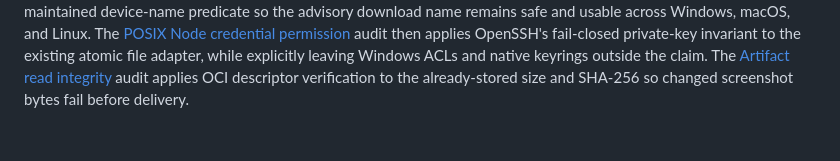
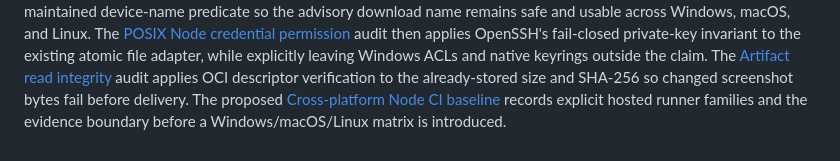
Before and after one commit to yxflc11/openbot, a Markdown page: docs/research/README.md, the part around the change. Drawn GitHub-style.

Commit message:
docs: research cross-platform node ci

```diff
--- a/docs/research/README.md
+++ b/docs/research/README.md
@@ -59,3 +59,5 @@ OpenSSH's fail-closed private-key invariant to the existing atomic file adapter,
 leaving Windows ACLs and native keyrings outside the claim.
 The [Artifact read integrity](artifact-read-integrity.md) audit applies OCI descriptor verification
 to the already-stored size and SHA-256 so changed screenshot bytes fail before delivery.
+The proposed [Cross-platform Node CI baseline](cross-platform-node-ci.md) records explicit hosted
+runner families and the evidence boundary before a Windows/macOS/Linux matrix is introduced.
```
Also changed, not shown: docs/research/README.zh-CN.md (+2 -0 lines), docs/research/cross-platform-node-ci.md (added, +46 -0 lines).
